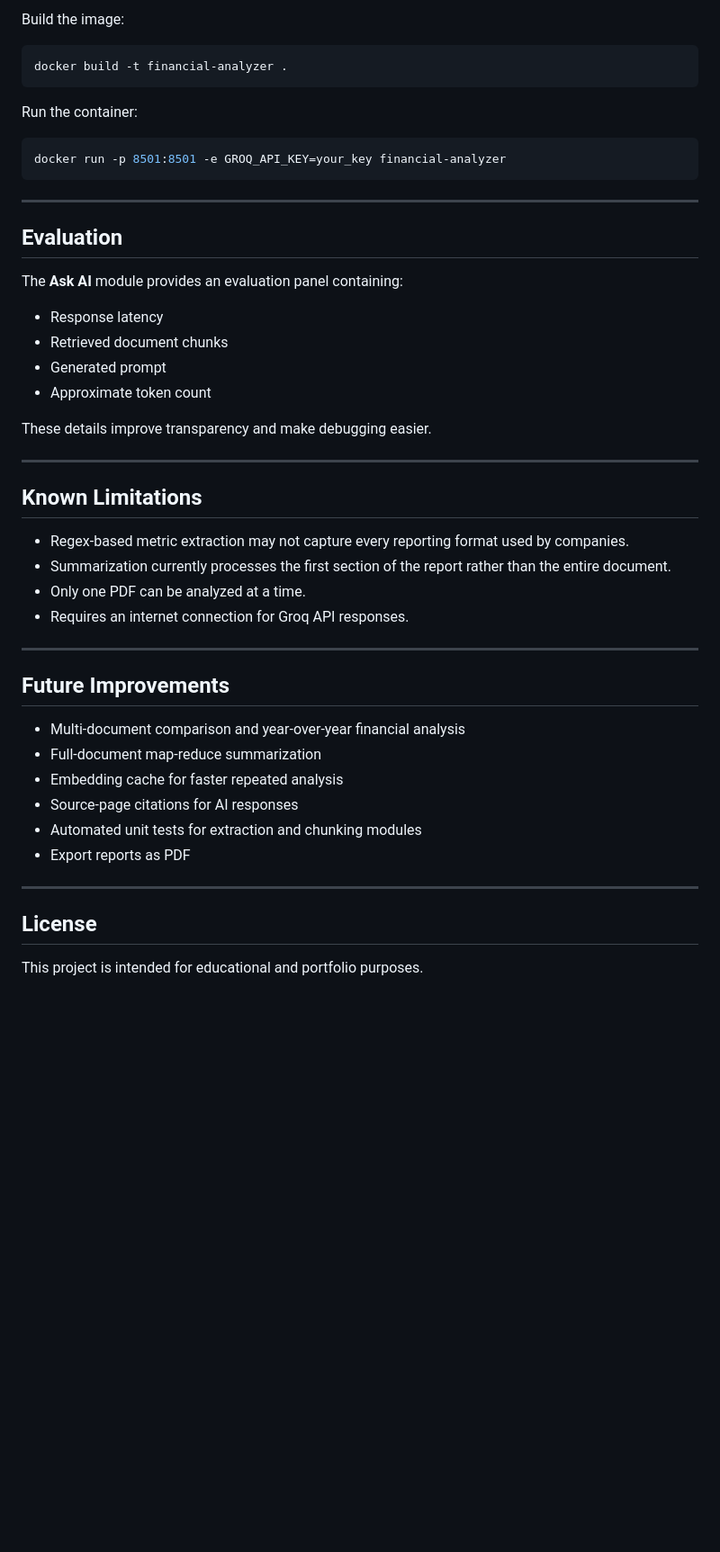
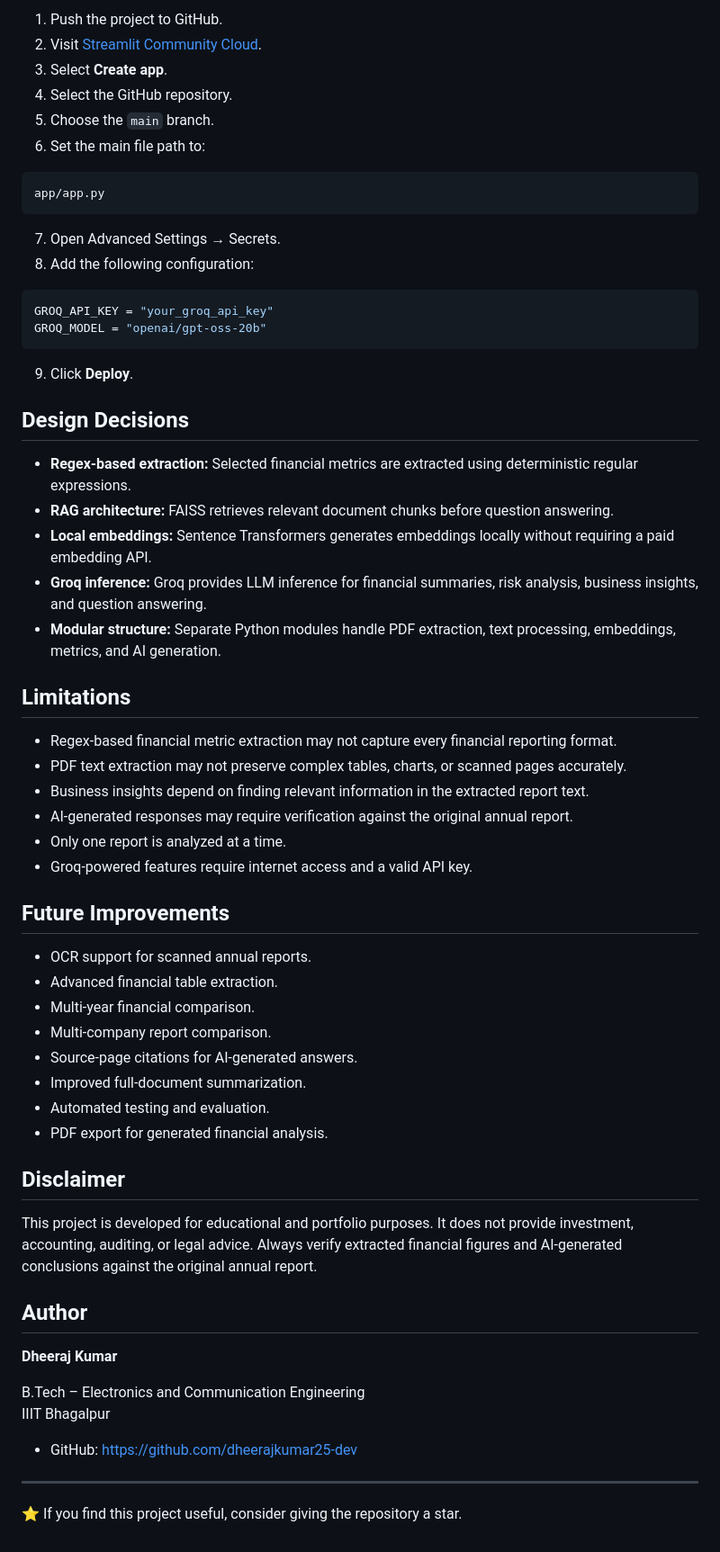
Before and after one commit to dheerajkumar25-dev/AI-Financial-Report-Analyzer, a Markdown page: README.md, the part around one of its changes. Shown at 90% size. Rendered like a GitHub page; blank space fills up the shorter version.

````diff
--- a/README.md
+++ b/README.md
@@ -233,51 +201,66 @@ http://localhost:8501
 
-Build the image:
+1. Push the project to GitHub.
+2. Visit [Streamlit Community Cloud](https://share.streamlit.io/).
+3. Select **Create app**.
+4. Select the GitHub repository.
+5. Choose the `main` branch.
+6. Set the main file path to:
 
-```powershell
-docker build -t financial-analyzer .
+```text
+app/app.py
 ```
 
-Run the container:
+7. Open Advanced Settings → Secrets.
+8. Add the following configuration:
 
-```powershell
-docker run -p 8501:8501 -e GROQ_API_KEY=your_key financial-analyzer
+```toml
+GROQ_API_KEY = "your_groq_api_key"
+GROQ_MODEL = "openai/gpt-oss-20b"
 ```
+
+9. Click **Deploy**.
+
+## Design Decisions
+
+- **Regex-based extraction:** Selected financial metrics are extracted using deterministic regular expressions.
+- **RAG architecture:** FAISS retrieves relevant document chunks before question answering.
+- **Local embeddings:** Sentence Transformers generates embeddings locally without requiring a paid embedding API.
+- **Groq inference:** Groq provides LLM inference for financial summaries, risk analysis, business insights, and question answering.
+- **Modular structure:** Separate Python modules handle PDF extraction, text processing, embeddings, metrics, and AI generation.
+
+## Limitations
+
+- Regex-based financial metric extraction may not capture every financial reporting format.
+- PDF text extraction may not preserve complex tables, charts, or scanned pages accurately.
+- Business insights depend on finding relevant information in the extracted report text.
+- AI-generated responses may require verification against the original annual report.
+- Only one report is analyzed at a time.
+- Groq-powered features require internet access and a valid API key.
+
+## Future Improvements
+
+- OCR support for scanned annual reports.
+- Advanced financial table extraction.
+- Multi-year financial comparison.
+- Multi-company report comparison.
+- Source-page citations for AI-generated answers.
+- Improved full-document summarization.
+- Automated testing and evaluation.
+- PDF export for generated financial analysis.
+
+## Disclaimer
+
+This project is developed for educational and portfolio purposes. It does not provide investment, accounting, auditing, or legal advice. Always verify extracted financial figures and AI-generated conclusions against the original annual report.
+
+## Author
+
+**Dheeraj Kumar**
+
+B.Tech – Electronics and Communication Engineering
+IIIT Bhagalpur
+
+- GitHub: https://github.com/dheerajkumar25-dev
 
 ---
 
-## Evaluation
-
-The **Ask AI** module provides an evaluation panel containing:
-
-- Response latency
-- Retrieved document chunks
-- Generated prompt
-- Approximate token count
-
-These details improve transparency and make debugging easier.
-
----
-
-## Known Limitations
-
-- Regex-based metric extraction may not capture every reporting format used by companies.
-- Summarization currently processes the first section of the report rather than the entire document.
-- Only one PDF can be analyzed at a time.
-- Requires an internet connection for Groq API responses.
-
----
-
-## Future Improvements
-
-- Multi-document comparison and year-over-year financial analysis
-- Full-document map-reduce summarization
-- Embedding cache for faster repeated analysis
-- Source-page citations for AI responses
-- Automated unit tests for extraction and chunking modules
-- Export reports as PDF
-
----
-
-## License
-
-This project is intended for educational and portfolio purposes.
+⭐ If you find this project useful, consider giving the repository a star.
````
Also changed, not shown: other parts of README.md (+117 -149 lines), docs/images/dashboard.png (added), 2 other files.
